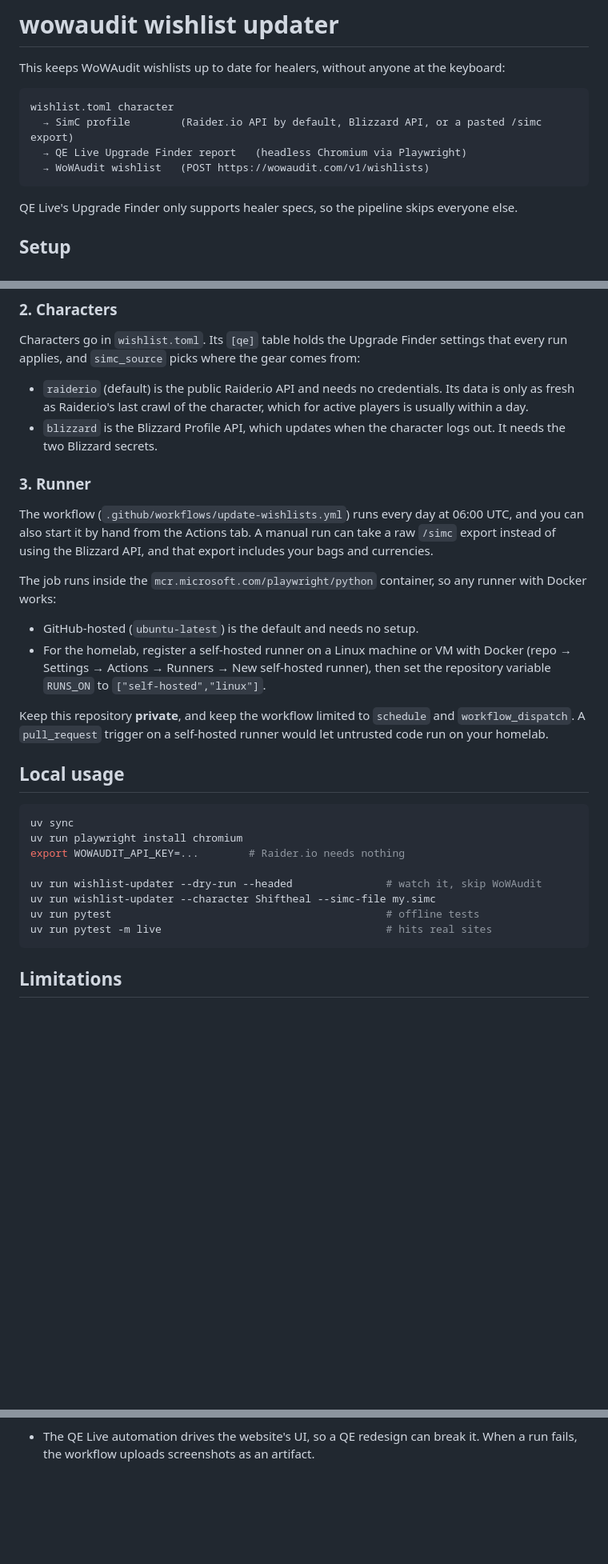
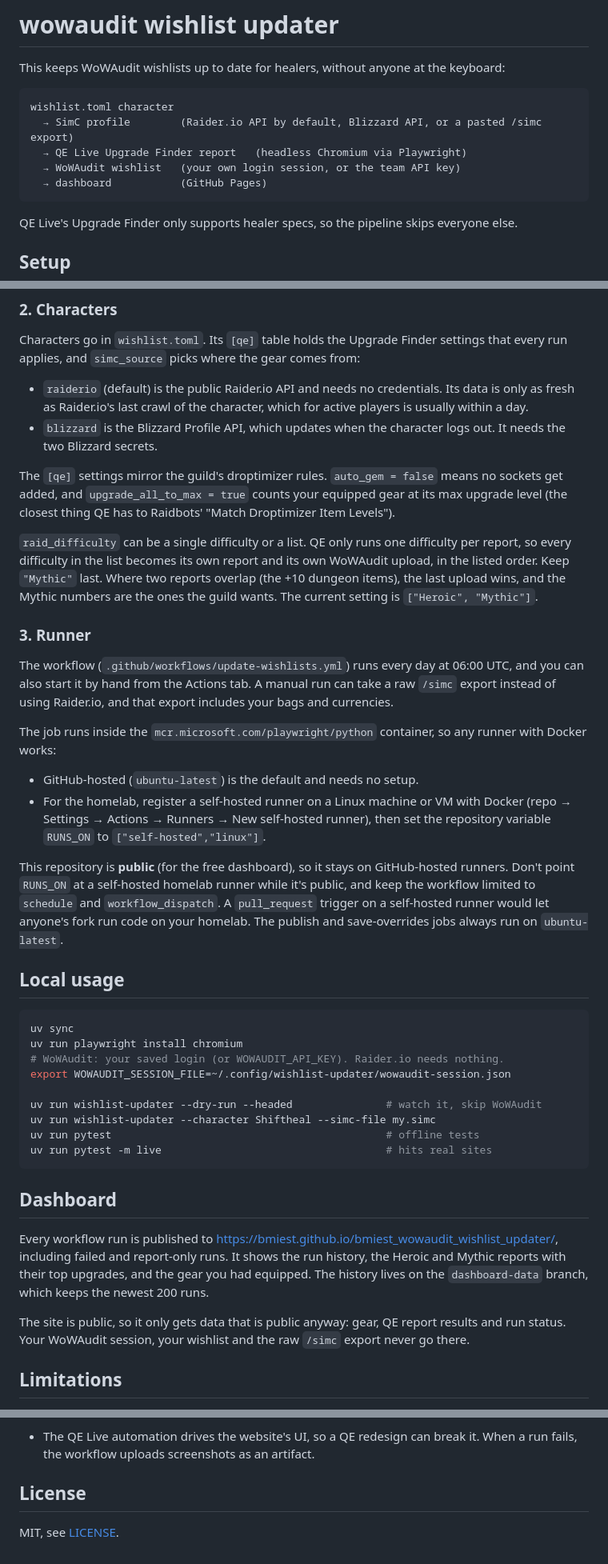
Before and after one commit to Bmiest/bmiest_wowaudit_wishlist_updater, a Markdown page: README.md, 3 parts joined by grey strips. Shown at 80% size. Rendered like a GitHub page; blank space fills up the shorter version.

Commit message:
README: dashboard, public-repo runner rules, raid difficulties, license

````diff
--- a/README.md
+++ b/README.md
@@ -6,7 +6,8 @@ This keeps WoWAudit wishlists up to date for healers, without anyone at the keyb
 wishlist.toml character
   → SimC profile        (Raider.io API by default, Blizzard API, or a pasted /simc export)
   → QE Live Upgrade Finder report   (headless Chromium via Playwright)
-  → WoWAudit wishlist   (POST https://wowaudit.com/v1/wishlists)
+  → WoWAudit wishlist   (your own login session, or the team API key)
+  → dashboard           (GitHub Pages)
 ```
 
 QE Live's Upgrade Finder only supports healer specs, so the pipeline skips everyone else.
@@ -32,11 +33,21 @@ run applies, and `simc_source` picks where the gear comes from:
 - `blizzard` is the Blizzard Profile API, which updates when the character logs out. It needs the
   two Blizzard secrets.
 
+The `[qe]` settings mirror the guild's droptimizer rules. `auto_gem = false` means no sockets get
+added, and `upgrade_all_to_max = true` counts your equipped gear at its max upgrade level (the
+closest thing QE has to Raidbots' "Match Droptimizer Item Levels").
+
+`raid_difficulty` can be a single difficulty or a list. QE only runs one difficulty per report,
+so every difficulty in the list becomes its own report and its own WoWAudit upload, in the
+listed order. Keep `"Mythic"` last. Where two reports overlap (the +10 dungeon items), the last
+upload wins, and the Mythic numbers are the ones the guild wants. The current setting is
+`["Heroic", "Mythic"]`.
+
 ### 3. Runner
 
 The workflow (`.github/workflows/update-wishlists.yml`) runs every day at 06:00 UTC, and you can
 also start it by hand from the Actions tab. A manual run can take a raw `/simc` export instead of
-using the Blizzard API, and that export includes your bags and currencies.
+using Raider.io, and that export includes your bags and currencies.
 
 The job runs inside the `mcr.microsoft.com/playwright/python` container, so any runner with
 Docker works:
@@ -46,22 +57,35 @@ Docker works:
   (repo → Settings → Actions → Runners → New self-hosted runner), then set the repository
   variable `RUNS_ON` to `["self-hosted","linux"]`.
 
-Keep this repository **private**, and keep the workflow limited to `schedule` and
-`workflow_dispatch`. A `pull_request` trigger on a self-hosted runner would let untrusted
-code run on your homelab.
+This repository is **public** (for the free dashboard), so it stays on GitHub-hosted runners.
+Don't point `RUNS_ON` at a self-hosted homelab runner while it's public, and keep the workflow
+limited to `schedule` and `workflow_dispatch`. A `pull_request` trigger on a self-hosted runner
+would let anyone's fork run code on your homelab. The publish and save-overrides jobs always run
+on `ubuntu-latest`.
 
 ## Local usage
 
 ```bash
 uv sync
 uv run playwright install chromium
-export WOWAUDIT_API_KEY=...        # Raider.io needs nothing
+# WoWAudit: your saved login (or WOWAUDIT_API_KEY). Raider.io needs nothing.
+export WOWAUDIT_SESSION_FILE=~/.config/wishlist-updater/wowaudit-session.json
 
 uv run wishlist-updater --dry-run --headed               # watch it, skip WoWAudit
 uv run wishlist-updater --character Shiftheal --simc-file my.simc
 uv run pytest                                            # offline tests
 uv run pytest -m live                                    # hits real sites
 ```
+
+## Dashboard
+
+Every workflow run is published to https://bmiest.github.io/bmiest_wowaudit_wishlist_updater/,
+including failed and report-only runs. It shows the run history, the Heroic and Mythic reports
+with their top upgrades, and the gear you had equipped. The history lives on the
+`dashboard-data` branch, which keeps the newest 200 runs.
+
+The site is public, so it only gets data that is public anyway: gear, QE report results and run
+status. Your WoWAudit session, your wishlist and the raw `/simc` export never go there.
 
 ## Limitations
 
@@ -81,3 +105,7 @@ uv run pytest -m live                                    # hits real sites
   exports, because Raider.io and Warcraft Logs exports lack these fields.
 - The QE Live automation drives the website's UI, so a QE redesign can break it. When a run
   fails, the workflow uploads screenshots as an artifact.
+
+## License
+
+MIT, see [LICENSE](LICENSE).
````
